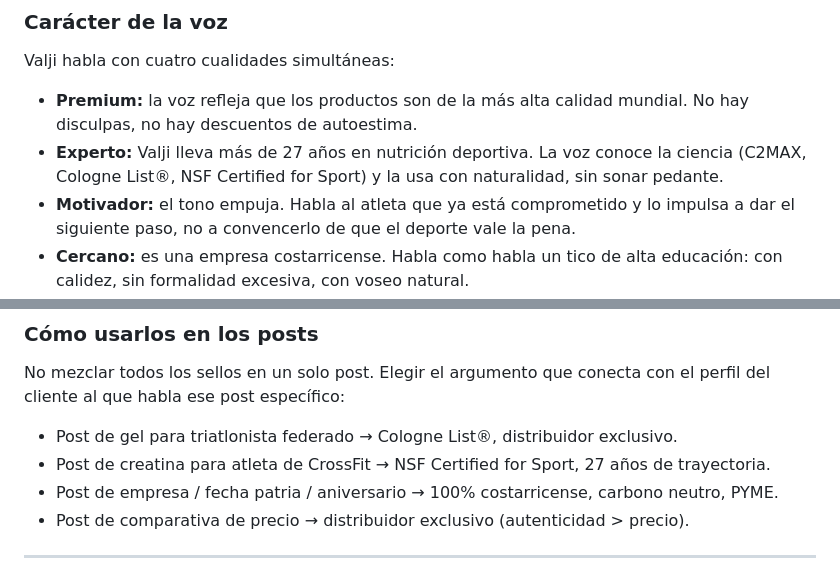
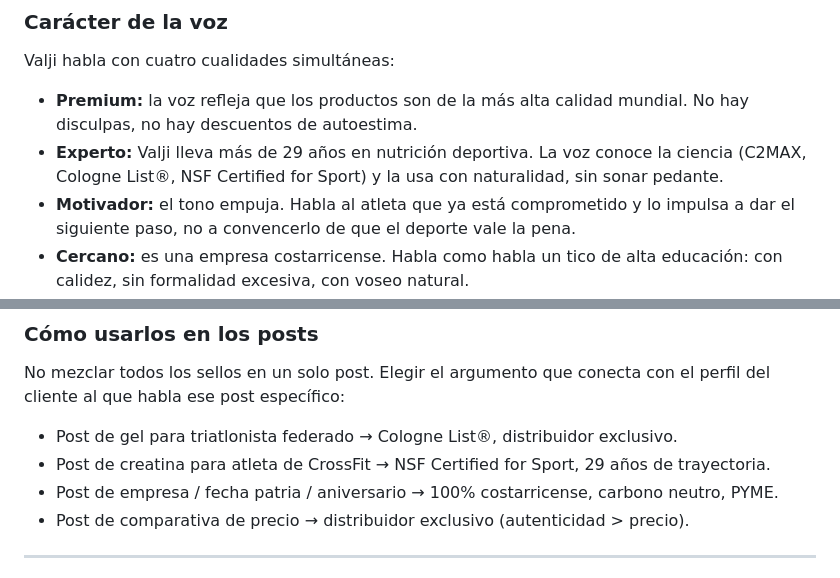
Before and after one commit to jimenezmoya1-cloud/valji-p-gina-, a Markdown page: valji-marketing/MARCA.md, 2 parts joined by grey strips. GitHub-like rendering.

```diff
--- a/valji-marketing/MARCA.md
+++ b/valji-marketing/MARCA.md
@@ -244,7 +244,7 @@ El resultado debe verse como si lo hubiera ensamblado un maestro artesano en hor
 Valji habla con cuatro cualidades simultáneas:
 
 - **Premium:** la voz refleja que los productos son de la más alta calidad mundial. No hay disculpas, no hay descuentos de autoestima.
-- **Experto:** Valji lleva más de 27 años en nutrición deportiva. La voz conoce la ciencia (C2MAX, Cologne List®, NSF Certified for Sport) y la usa con naturalidad, sin sonar pedante.
+- **Experto:** Valji lleva más de 29 años en nutrición deportiva. La voz conoce la ciencia (C2MAX, Cologne List®, NSF Certified for Sport) y la usa con naturalidad, sin sonar pedante.
 - **Motivador:** el tono empuja. Habla al atleta que ya está comprometido y lo impulsa a dar el siguiente paso, no a convencerlo de que el deporte vale la pena.
 - **Cercano:** es una empresa costarricense. Habla como habla un tico de alta educación: con calidez, sin formalidad excesiva, con voseo natural.
 
@@ -388,7 +388,7 @@ PowerGel Original e Iso Fuel 30 son aptos para veganos. En el segmento deportivo
 No mezclar todos los sellos en un solo post. Elegir el argumento que conecta con el perfil del cliente al que habla ese post específico:
 
 - Post de gel para triatlonista federado → Cologne List®, distribuidor exclusivo.
-- Post de creatina para atleta de CrossFit → NSF Certified for Sport, 27 años de trayectoria.
+- Post de creatina para atleta de CrossFit → NSF Certified for Sport, 29 años de trayectoria.
 - Post de empresa / fecha patria / aniversario → 100% costarricense, carbono neutro, PYME.
 - Post de comparativa de precio → distribuidor exclusivo (autenticidad > precio).
 
```
Also changed, not shown: other parts of valji-marketing/MARCA.md (+10 -10 lines).
